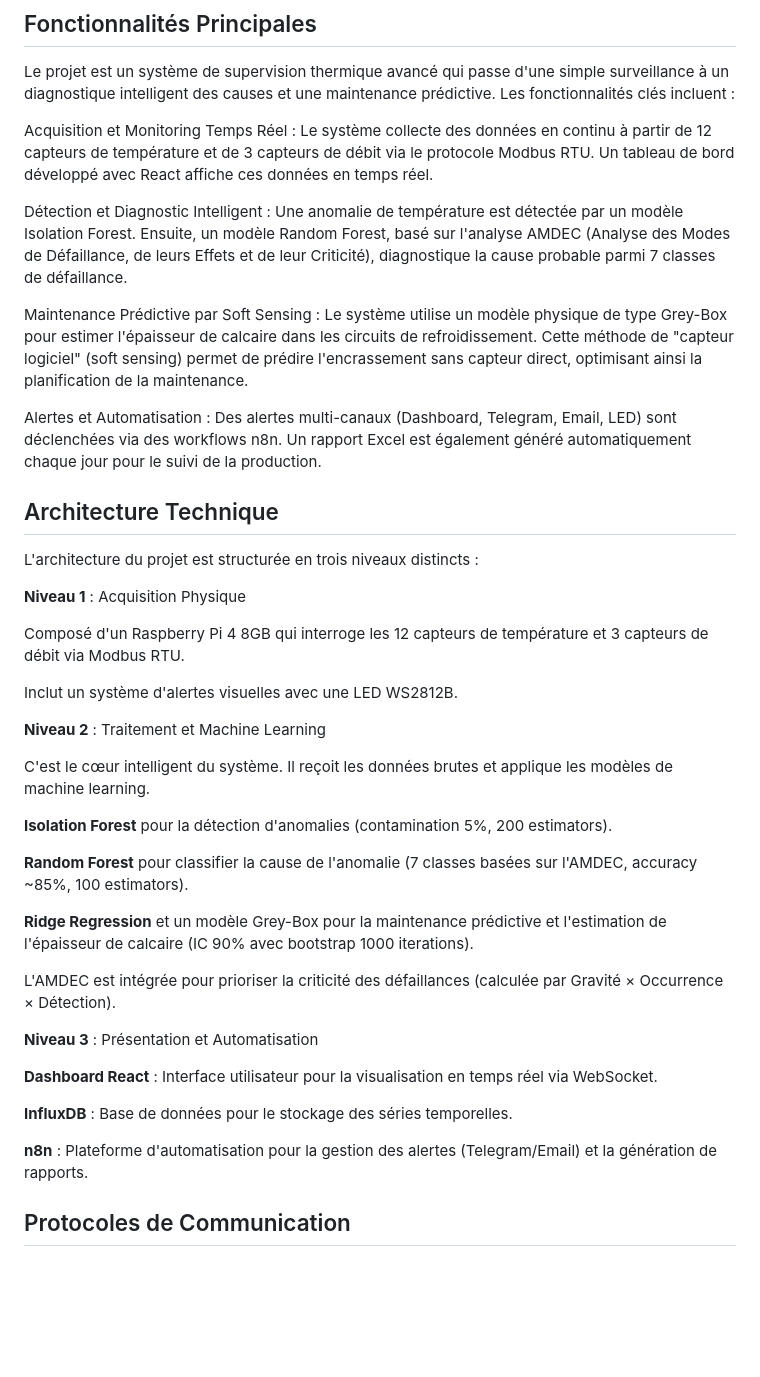
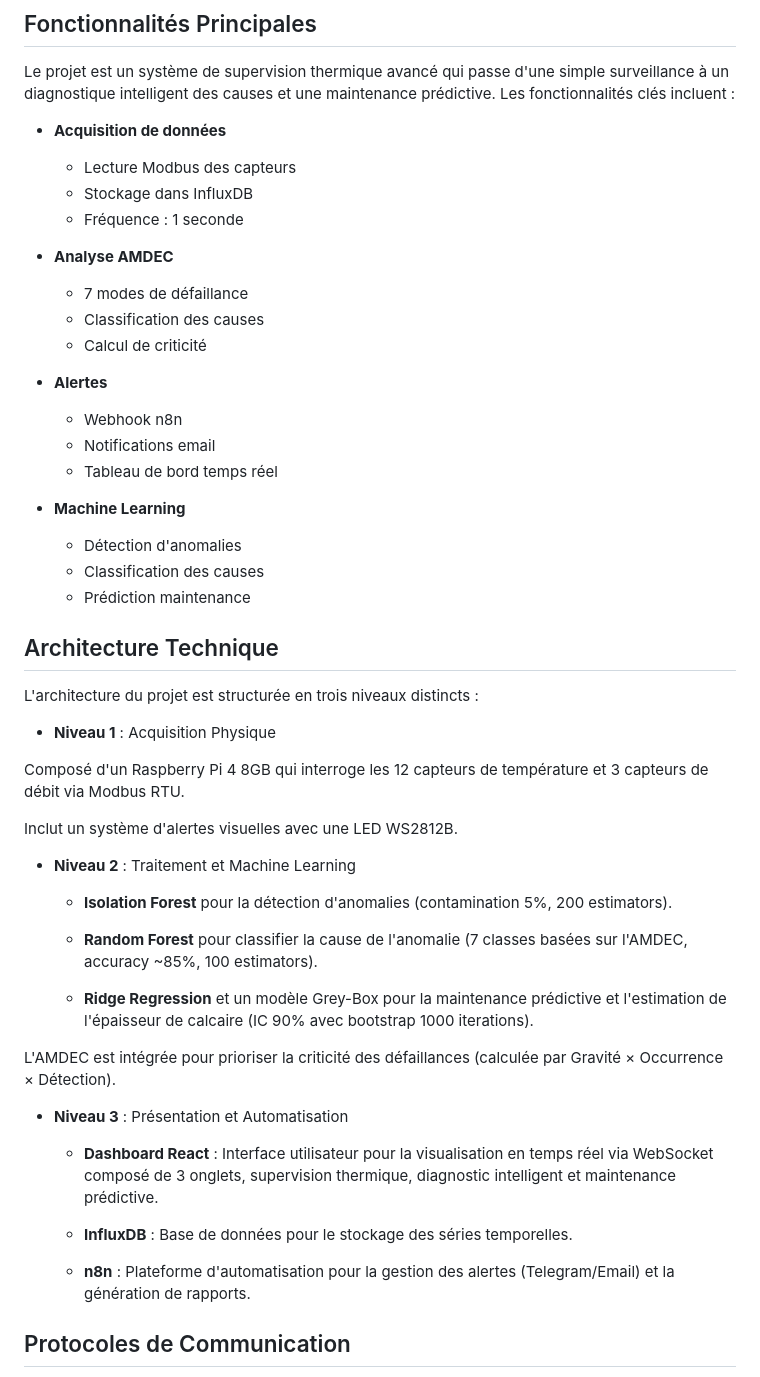
Before and after one commit to inass-belkhiri/industrial-supervision-predictive-maintenance, a Markdown page: README.md, the part around the change. Drawn GitHub-style; blank space fills up the shorter version.

```diff
--- a/README.md
+++ b/README.md
@@ -9,42 +9,53 @@ Ce projet, réalisé dans le cadre du Projet de Fin d'Études (PFE) 2025-2026 à
 
 Le projet est un système de supervision thermique avancé qui passe d'une simple surveillance à un diagnostique intelligent des causes et une maintenance prédictive. Les fonctionnalités clés incluent :
 
-Acquisition et Monitoring Temps Réel : Le système collecte des données en continu à partir de 12 capteurs de température et de 3 capteurs de débit via le protocole Modbus RTU. Un tableau de bord développé avec React affiche ces données en temps réel.
+- **Acquisition de données**
+  - Lecture Modbus des capteurs
+  - Stockage dans InfluxDB
+  - Fréquence : 1 seconde
 
-Détection et Diagnostic Intelligent : Une anomalie de température est détectée par un modèle Isolation Forest. Ensuite, un modèle Random Forest, basé sur l'analyse AMDEC (Analyse des Modes de Défaillance, de leurs Effets et de leur Criticité), diagnostique la cause probable parmi 7 classes de défaillance.
+- **Analyse AMDEC**
+  - 7 modes de défaillance
+  - Classification des causes
+  - Calcul de criticité
 
-Maintenance Prédictive par Soft Sensing : Le système utilise un modèle physique de type Grey-Box pour estimer l'épaisseur de calcaire dans les circuits de refroidissement. Cette méthode de "capteur logiciel" (soft sensing) permet de prédire l'encrassement sans capteur direct, optimisant ainsi la planification de la maintenance.
+- **Alertes**
+  - Webhook n8n
+  - Notifications email
+  - Tableau de bord temps réel
 
-Alertes et Automatisation : Des alertes multi-canaux (Dashboard, Telegram, Email, LED) sont déclenchées via des workflows n8n. Un rapport Excel est également généré automatiquement chaque jour pour le suivi de la production.
+- **Machine Learning**
+  - Détection d'anomalies
+  - Classification des causes
+  - Prédiction maintenance
+
 
 ## Architecture Technique
 L'architecture du projet est structurée en trois niveaux distincts :
 
-**Niveau 1** : Acquisition Physique
+- **Niveau 1** : Acquisition Physique
 
 Composé d'un Raspberry Pi 4 8GB qui interroge les 12 capteurs de température et 3 capteurs de débit via Modbus RTU.
 
 Inclut un système d'alertes visuelles avec une LED WS2812B.
 
-**Niveau 2** : Traitement et Machine Learning
+- **Niveau 2** : Traitement et Machine Learning
 
-C'est le cœur intelligent du système. Il reçoit les données brutes et applique les modèles de machine learning.
+     - **Isolation Forest** pour la détection d'anomalies (contamination 5%, 200 estimators).
 
-**Isolation Forest** pour la détection d'anomalies (contamination 5%, 200 estimators).
+     - **Random Forest** pour classifier la cause de l'anomalie (7 classes basées sur l'AMDEC, accuracy ~85%, 100 estimators).
 
-**Random Forest** pour classifier la cause de l'anomalie (7 classes basées sur l'AMDEC, accuracy ~85%, 100 estimators).
-
-**Ridge Regression** et un modèle Grey-Box pour la maintenance prédictive et l'estimation de l'épaisseur de calcaire (IC 90% avec bootstrap 1000 iterations).
+     - **Ridge Regression** et un modèle Grey-Box pour la maintenance prédictive et l'estimation de l'épaisseur de calcaire (IC 90% avec bootstrap  1000 iterations).
 
 L'AMDEC est intégrée pour prioriser la criticité des défaillances (calculée par Gravité × Occurrence × Détection).
 
-**Niveau 3** : Présentation et Automatisation
+- **Niveau 3** : Présentation et Automatisation
 
-**Dashboard React** : Interface utilisateur pour la visualisation en temps réel via WebSocket.
+   - **Dashboard React** : Interface utilisateur pour la visualisation en temps réel via WebSocket composé de 3 onglets, supervision thermique, diagnostic intelligent et maintenance prédictive.
 
-**InfluxDB** : Base de données pour le stockage des séries temporelles.
+   - **InfluxDB** : Base de données pour le stockage des séries temporelles.
 
-**n8n** : Plateforme d'automatisation pour la gestion des alertes (Telegram/Email) et la génération de rapports.
+   - **n8n** : Plateforme d'automatisation pour la gestion des alertes (Telegram/Email) et la génération de rapports.
 
 ## Protocoles de Communication
 Le système utilise plusieurs protocoles pour assurer la communication entre ses différents composants :
```
